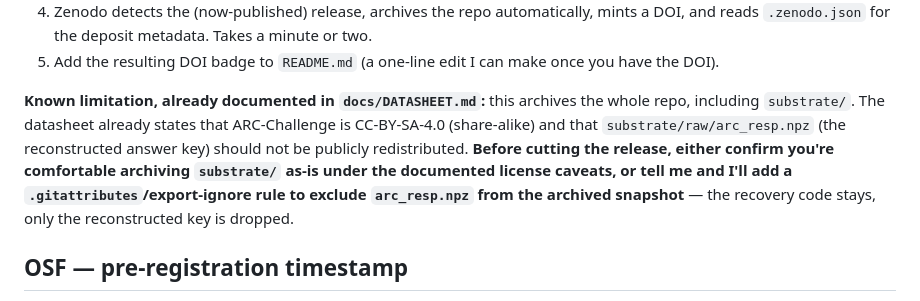
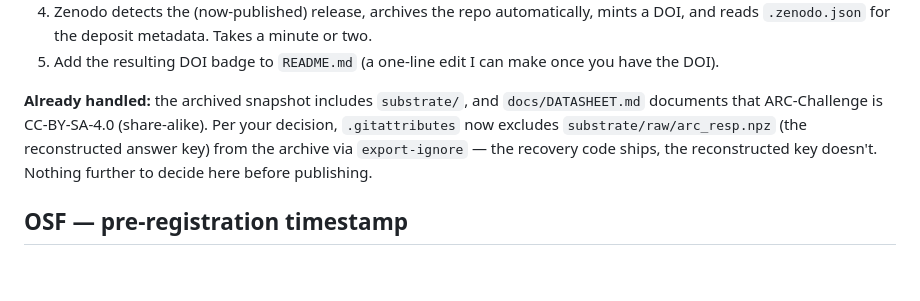
Before and after one commit to SilverCoin256/cofail, a Markdown page: docs/DEPOSIT_INSTRUCTIONS.md, the part around the change. GitHub-like rendering; blank space fills up the shorter version.

Commit message:
Fix stale paragraph in deposit instructions left over from before the decision was made
The 'known limitation' note still asked the user to decide something they'd already decided
(exclude the reconstructed key) and offered to do something already done (.gitattributes was
added two steps ago in this same session). Same discipline applied to the papers this session:
a document that asks a question already answered, or offers a already-completed action, reads
as if the two edits never talked to each other.

```diff
--- a/docs/DEPOSIT_INSTRUCTIONS.md
+++ b/docs/DEPOSIT_INSTRUCTIONS.md
@@ -22,13 +22,11 @@ there is no metadata form to fill in and no zip file to build or upload by hand.
    `.zenodo.json` for the deposit metadata. Takes a minute or two.
 5. Add the resulting DOI badge to `README.md` (a one-line edit I can make once you have the DOI).
 
-**Known limitation, already documented in `docs/DATASHEET.md`:** this archives the whole repo,
-including `substrate/`. The datasheet already states that ARC-Challenge is CC-BY-SA-4.0
-(share-alike) and that `substrate/raw/arc_resp.npz` (the reconstructed answer key) should not be
-publicly redistributed. **Before cutting the release, either confirm you're comfortable archiving
-`substrate/` as-is under the documented license caveats, or tell me and I'll add a
-`.gitattributes`/export-ignore rule to exclude `arc_resp.npz` from the archived snapshot** — the
-recovery code stays, only the reconstructed key is dropped.
+**Already handled:** the archived snapshot includes `substrate/`, and `docs/DATASHEET.md`
+documents that ARC-Challenge is CC-BY-SA-4.0 (share-alike). Per your decision, `.gitattributes`
+now excludes `substrate/raw/arc_resp.npz` (the reconstructed answer key) from the archive via
+`export-ignore` — the recovery code ships, the reconstructed key doesn't. Nothing further to
+decide here before publishing.
 
 ## OSF — pre-registration timestamp
 
```
